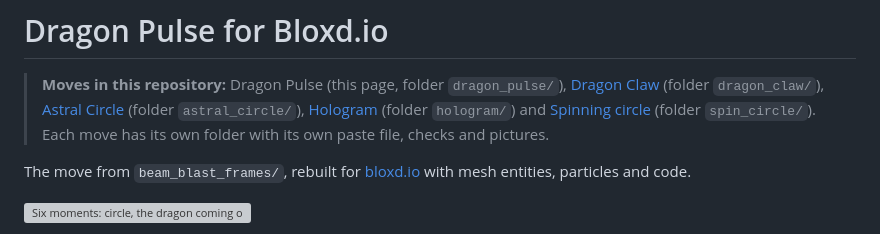
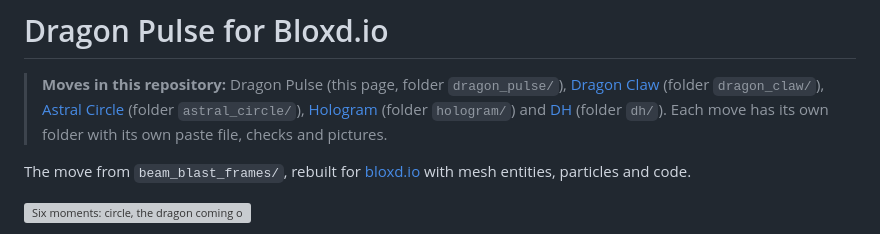
Before and after one commit to denightlocator/hole, a Markdown page: README.md, the part around the change. Drawn GitHub-style; grey boxes are pictures that could not be loaded.

```diff
--- a/README.md
+++ b/README.md
@@ -4,7 +4,7 @@
 > [Dragon Claw](dragon_claw/README.md) (folder `dragon_claw/`),
 > [Astral Circle](astral_circle/README.md) (folder `astral_circle/`),
 > [Hologram](hologram/README.md) (folder `hologram/`) and
-> [Spinning circle](spin_circle/README.md) (folder `spin_circle/`). Each move has
+> [DH](dh/README.md) (folder `dh/`). Each move has
 > its own folder with its own paste file, checks and pictures.
 
 The move from `beam_blast_frames/`, rebuilt for [bloxd.io](https://bloxd.io) with
```
Also changed, not shown: dh/README.md (renamed from spin_circle/README.md, +6 -4 lines), dh/preview/circle.png (renamed from spin_circle/preview/circle.png), 8 other files.
